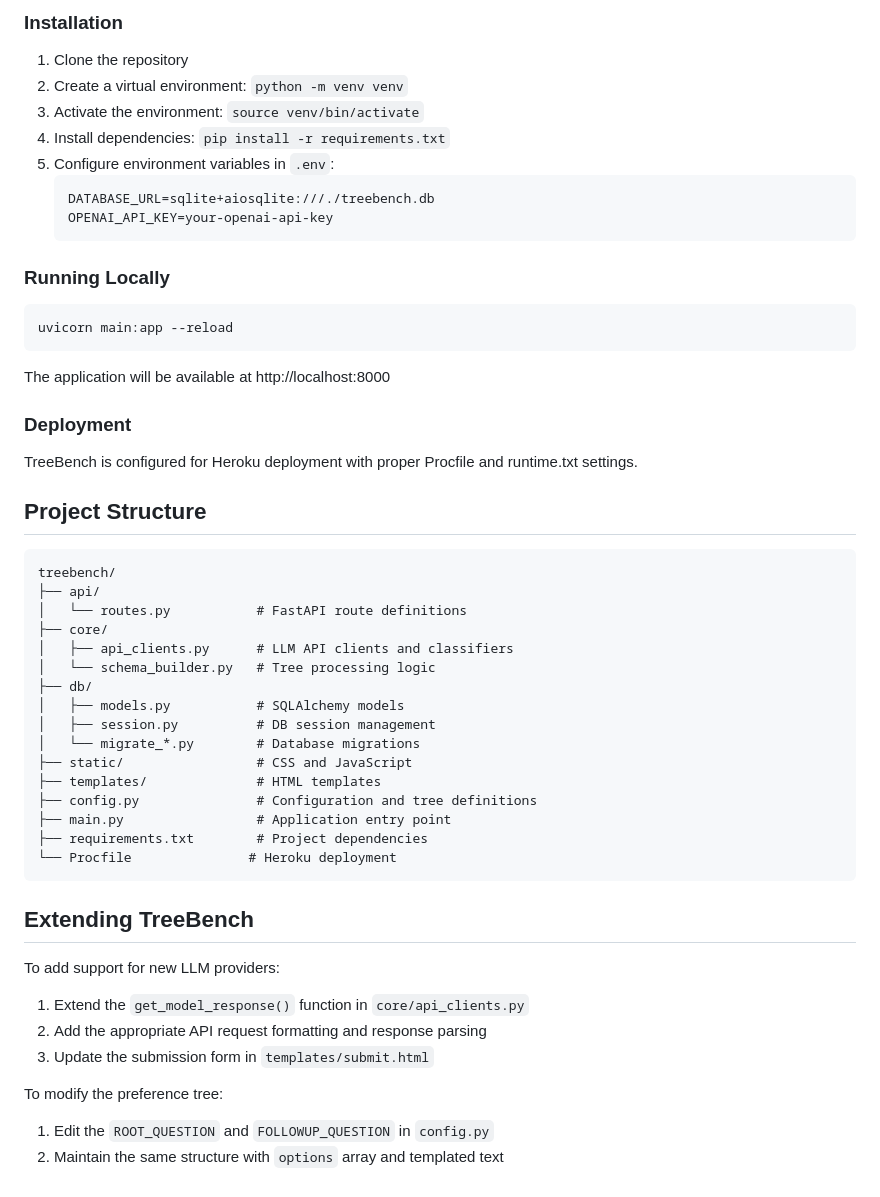
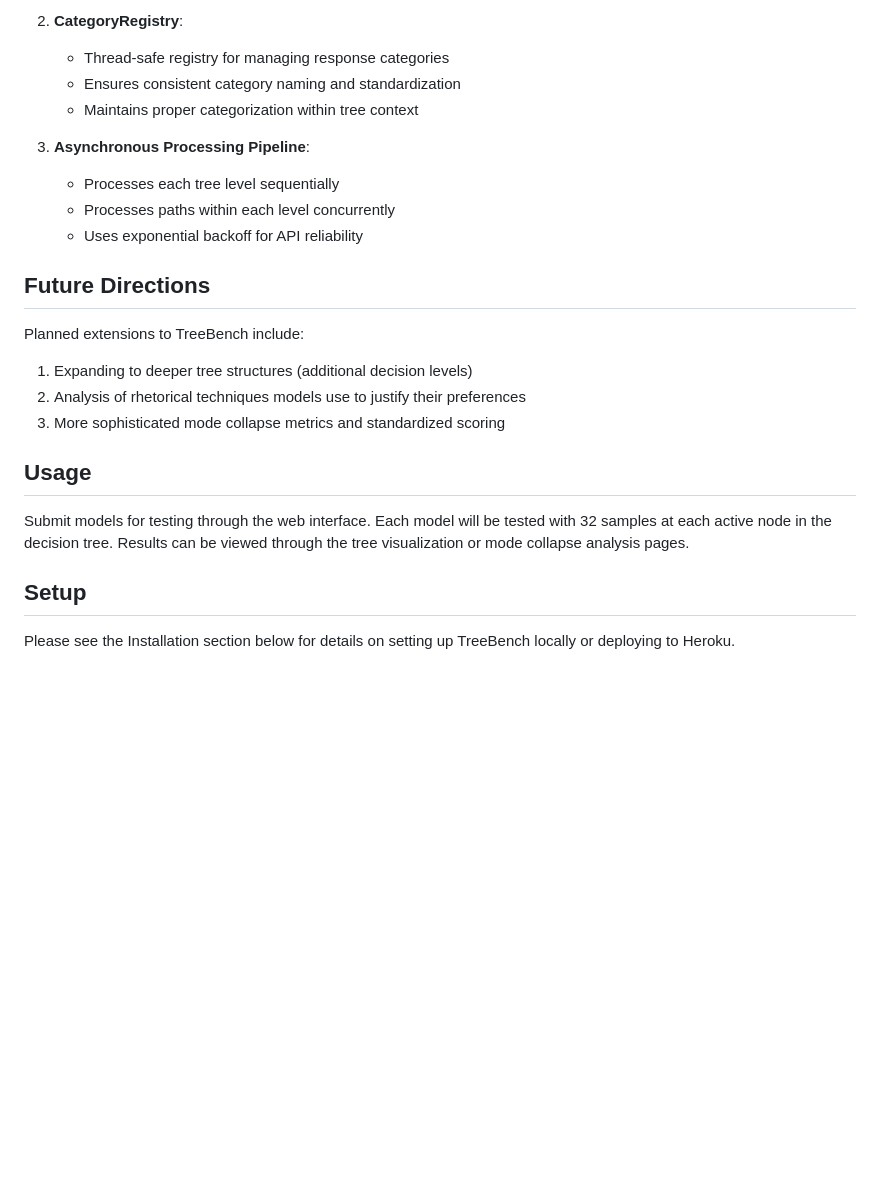
Before and after one commit to BrettFBaron/TreeBench, a Markdown page: README.md, the part around the change printed below. Drawn GitHub-style; blank space fills up the shorter version.

````diff
--- a/README.md
+++ b/README.md
@@ -136,52 +113,25 @@ When new categories are encountered, TreeBench uses a sophisticated process:
 
-### Installation
-1. Clone the repository
-2. Create a virtual environment: `python -m venv venv`
-3. Activate the environment: `source venv/bin/activate`
-4. Install dependencies: `pip install -r requirements.txt`
-5. Configure environment variables in `.env`:
-   ```
-   DATABASE_URL=sqlite+aiosqlite:///./treebench.db
-   OPENAI_API_KEY=your-openai-api-key
-   ```
+2. **CategoryRegistry**:
+   - Thread-safe registry for managing response categories
+   - Ensures consistent category naming and standardization
+   - Maintains proper categorization within tree context
 
-### Running Locally
-```bash
-uvicorn main:app --reload
-```
-The application will be available at http://localhost:8000
+3. **Asynchronous Processing Pipeline**:
+   - Processes each tree level sequentially
+   - Processes paths within each level concurrently
+   - Uses exponential backoff for API reliability
 
-### Deployment
-TreeBench is configured for Heroku deployment with proper Procfile and runtime.txt settings.
+## Future Directions
 
-## Project Structure
+Planned extensions to TreeBench include:
+1. Expanding to deeper tree structures (additional decision levels)
+2. Analysis of rhetorical techniques models use to justify their preferences
+3. More sophisticated mode collapse metrics and standardized scoring
 
-```
-treebench/
-├── api/
-│   └── routes.py           # FastAPI route definitions
-├── core/
-│   ├── api_clients.py      # LLM API clients and classifiers
-│   └── schema_builder.py   # Tree processing logic
-├── db/
-│   ├── models.py           # SQLAlchemy models
-│   ├── session.py          # DB session management
-│   └── migrate_*.py        # Database migrations
-├── static/                 # CSS and JavaScript
-├── templates/              # HTML templates
-├── config.py               # Configuration and tree definitions
-├── main.py                 # Application entry point
-├── requirements.txt        # Project dependencies
-└── Procfile               # Heroku deployment
-```
+## Usage
 
-## Extending TreeBench
+Submit models for testing through the web interface. Each model will be tested with 32 samples at each active node in the decision tree. Results can be viewed through the tree visualization or mode collapse analysis pages.
 
-To add support for new LLM providers:
-1. Extend the `get_model_response()` function in `core/api_clients.py`
-2. Add the appropriate API request formatting and response parsing
-3. Update the submission form in `templates/submit.html`
+## Setup
 
-To modify the preference tree:
-1. Edit the `ROOT_QUESTION` and `FOLLOWUP_QUESTION` in `config.py`
-2. Maintain the same structure with `options` array and templated text
+Please see the Installation section below for details on setting up TreeBench locally or deploying to Heroku.
````
Also changed, not shown: other parts of README.md (+74 -97 lines).
